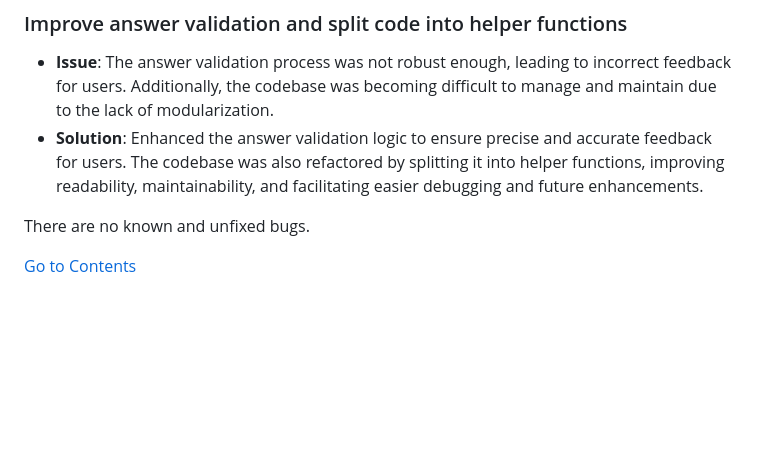
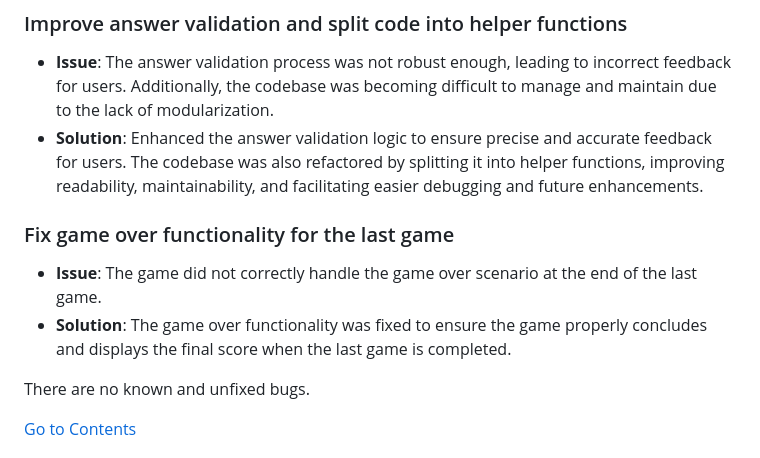
Before and after one commit to Mustafa-Vienna/euro-capital-quiz-pp2, a Markdown page: README.md, the part around the change. GitHub-like rendering; blank space fills up the shorter version.

Commit message:
Add new bug in bug section in readme

```diff
--- a/README.md
+++ b/README.md
@@ -423,6 +423,11 @@ I use the Wave extension to test and improve website accessibility. It provides
 - **Issue**: The answer validation process was not robust enough, leading to incorrect feedback for users. Additionally, the codebase was becoming difficult to manage and maintain due to the lack of modularization.
 - **Solution**: Enhanced the answer validation logic to ensure precise and accurate feedback for users. The codebase was also refactored by splitting it into helper functions, improving readability, maintainability, and facilitating easier debugging and future enhancements.
 
+### Fix game over functionality for the last game
+
+- **Issue**: The game did not correctly handle the game over scenario at the end of the last game.
+- **Solution**: The game over functionality was fixed to ensure the game properly concludes and displays the final score when the last game is completed.
+
 There are no known and unfixed bugs.
 
 [Go to Contents](#contents)
```
